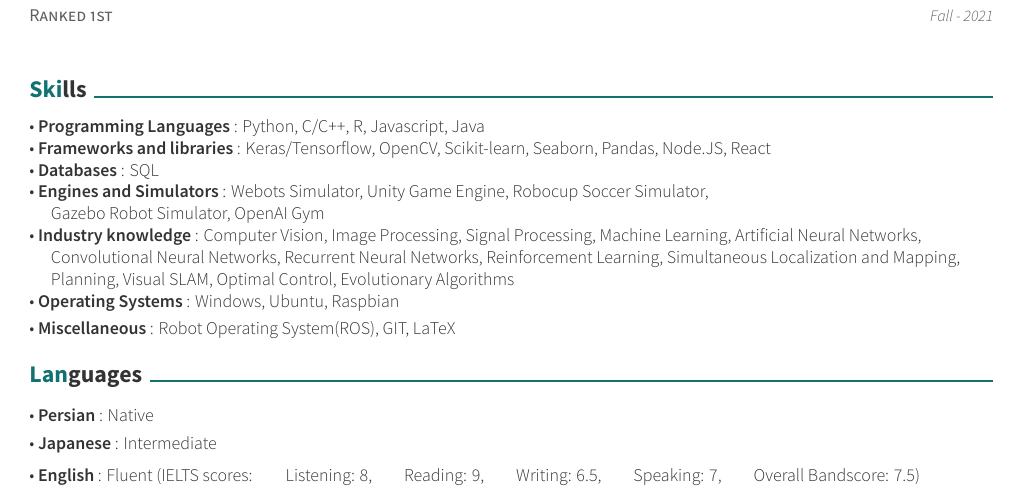
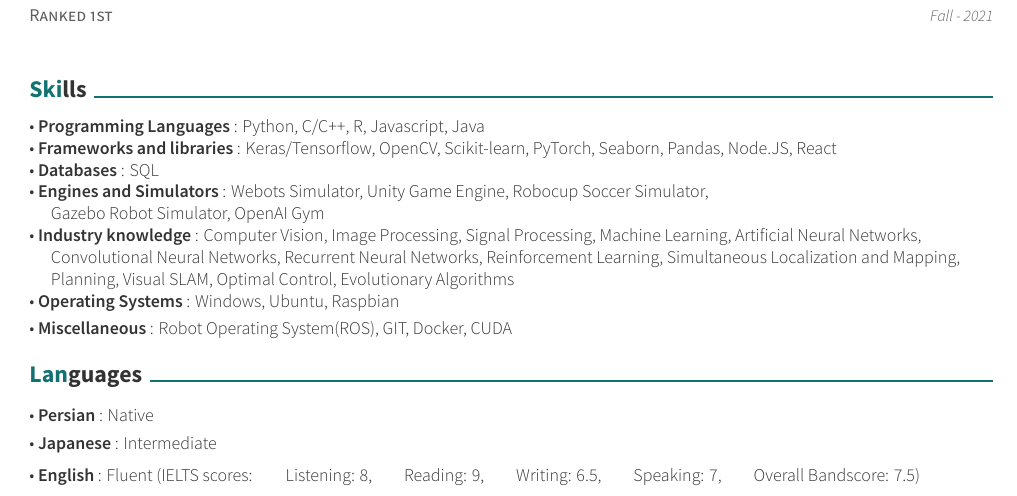
Before and after one commit to ph504/ap-resume, a LaTeX CV (resume.tex, which reads resume/Skills.tex): part of page 1 of 2, cut so that both start at the same text. Compiled offline with XeLaTeX.

```diff
--- a/resume/Skills.tex
+++ b/resume/Skills.tex
@@ -3,11 +3,11 @@
 \skillentry
     {
     \bullet \space \textbf{Programming Languages} : Python, C/C++, R, Javascript, Java \newline
-    \bullet \space \textbf{Frameworks and libraries} : Keras/Tensorflow, OpenCV, Scikit-learn, Seaborn, Pandas, Node.JS, React \newline
+    \bullet \space \textbf{Frameworks and libraries} : Keras/Tensorflow, OpenCV, Scikit-learn, PyTorch, Seaborn, Pandas, Node.JS, React \newline
     \bullet \space \textbf{Databases} : SQL \newline
     \bullet \space \textbf{Engines and Simulators} : Webots Simulator, Unity Game Engine, Robocup Soccer Simulator, \newline $\quad$ Gazebo Robot Simulator, OpenAI Gym \newline
     \bullet \space \textbf{Industry knowledge} : Computer Vision, Image Processing, Signal Processing, Machine Learning, Artificial Neural Networks, \newline $\quad$ Convolutional Neural Networks, Recurrent Neural Networks, Reinforcement Learning, Simultaneous Localization and Mapping, \newline $\quad$ Planning, Visual SLAM, Optimal Control, Evolutionary Algorithms   \newline
     \bullet \space \textbf{Operating Systems} : Windows, Ubuntu, Raspbian \newline
-    \bullet \space \textbf{Miscellaneous} : Robot Operating System(ROS), GIT, LaTeX
+    \bullet \space \textbf{Miscellaneous} : Robot Operating System(ROS), GIT, Docker, CUDA
     }
 \end{cventries}
```
